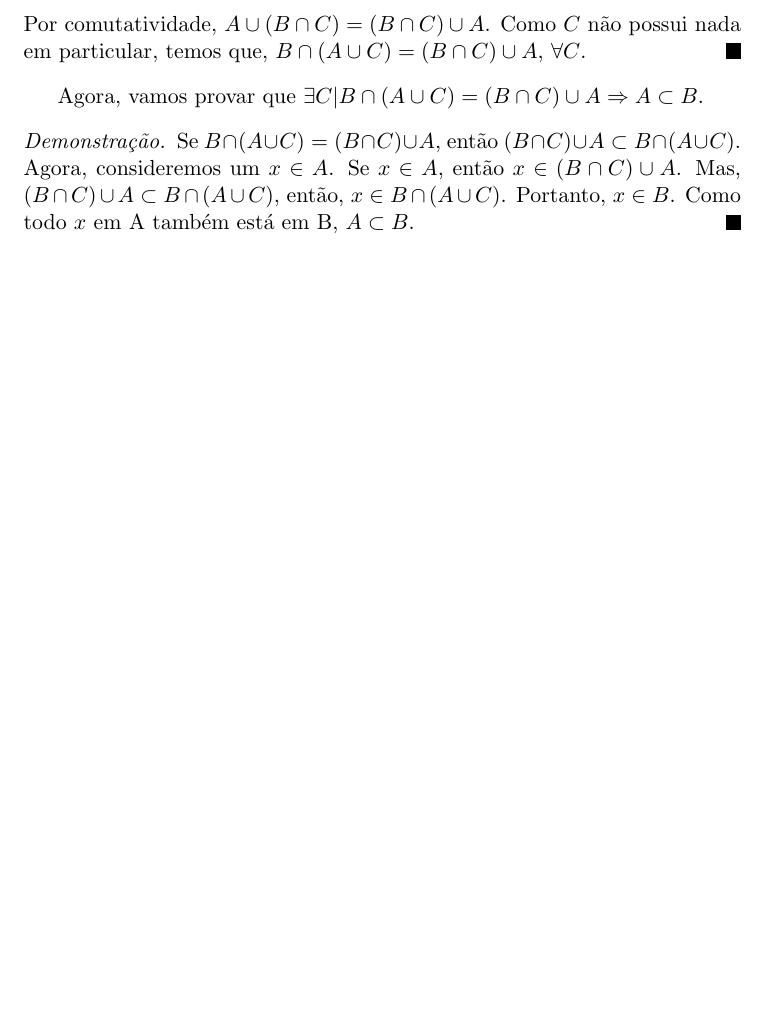
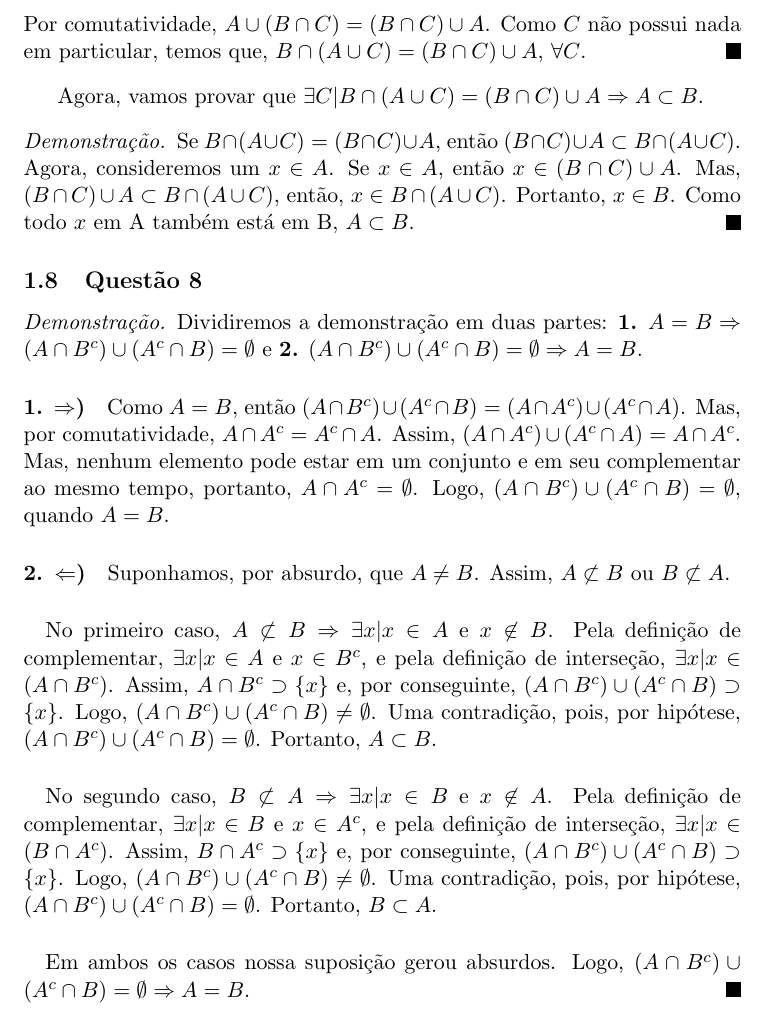
Before and after one commit to cathoderay/analise-real, a LaTeX document (solucoes.tex): part of page 5 of 5, cut so that both start at the same text, the shorter picture padded with empty space. Compiled offline with pdfLaTeX.

Commit message:
questão 8

```diff
--- a/solucoes.tex
+++ b/solucoes.tex
@@ -146,4 +146,25 @@
     Se $B \cap (A \cup C) = (B \cap C) \cup A$, então $(B \cap C) \cup A \subset B \cap (A \cup C)$. Agora, consideremos um $x \in A$. Se $x \in A$, então $x \in (B \cap C) \cup A$. Mas, $(B \cap C) \cup A \subset B \cap (A \cup C)$, então, $x \in B \cap (A \cup C)$. Portanto, $x \in B$. Como todo $x$ em A também está em B, $A \subset B$.
     \end{proof}
 
+
+    \subsection{Questão 8}
+    \begin{proof}
+    Dividiremos a demonstração em duas partes: \textbf{1.} $A = B \Rightarrow (A \cap B^c) \cup (A^c \cap B) = \emptyset$ e \textbf{2.} $(A \cap B^c) \cup (A^c \cap B) = \emptyset \Rightarrow A = B$.
+
+    \paragraph{1. $\Rightarrow$)}
+    Como $A = B$, então $(A \cap B^c) \cup (A^c \cap B) = (A \cap A^c) \cup (A^c \cap A)$. Mas, por comutatividade, $A \cap A^c = A^c \cap A$. Assim, $(A \cap A^c) \cup (A^c \cap A) = A \cap A^c$. Mas, nenhum elemento pode estar em um conjunto e em seu complementar ao mesmo tempo, portanto, $A \cap A^c = \emptyset$. Logo, $(A \cap B^c) \cup (A^c \cap B) = \emptyset$, quando $A = B$.
+
+    \paragraph{2. $\Leftarrow$)}
+    Suponhamos, por absurdo, que $A \not= B$. Assim, $A \not\subset B$ ou $B \not\subset A$.
+
+    \paragraph{}
+    No primeiro caso, $A \not\subset B \Rightarrow \exists x | x \in A$ e $x \not\in B$. Pela definição de complementar, $\exists x | x \in A$ e $x \in B^c$, e pela definição de interseção, $\exists x | x \in (A \cap B^c)$. Assim, $A \cap B^c \supset \{x\}$ e, por conseguinte, $(A \cap B^c) \cup (A^c \cap B) \supset \{x\}$. Logo, $(A \cap B^c) \cup (A^c \cap B) \not= \emptyset$. Uma contradição, pois, por hipótese, $(A \cap B^c) \cup (A^c \cap B) = \emptyset$. Portanto, $A \subset B$.
+
+    \paragraph{}
+    No segundo caso, $B \not\subset A \Rightarrow \exists x | x \in B$ e $x \not\in A$. Pela definição de complementar, $\exists x | x \in B$ e $x \in A^c$, e pela definição de interseção, $\exists x | x \in (B \cap A^c)$. Assim, $B \cap A^c \supset \{x\}$ e, por conseguinte, $(A \cap B^c) \cup (A^c \cap B) \supset \{x\}$. Logo, $(A \cap B^c) \cup (A^c \cap B) \not= \emptyset$. Uma contradição, pois, por hipótese, $(A \cap B^c) \cup (A^c \cap B) = \emptyset$. Portanto, $B \subset A$.
+
+    \paragraph{}
+    Em ambos os casos nossa suposição gerou absurdos. Logo, $(A \cap B^c) \cup (A^c \cap B) = \emptyset \Rightarrow A = B$.
+    \end{proof}
+
 \end{document}
```
Also changed, not shown: solucoes.pdf.
